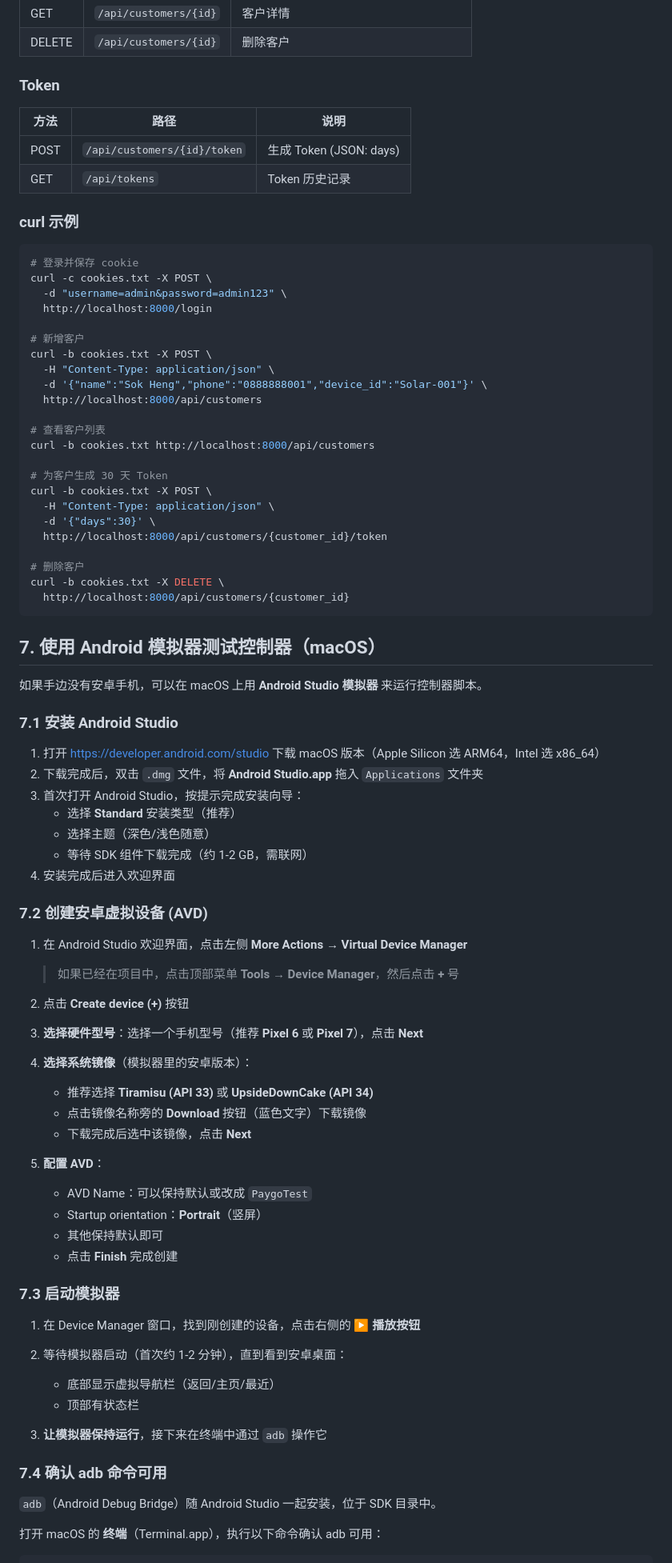
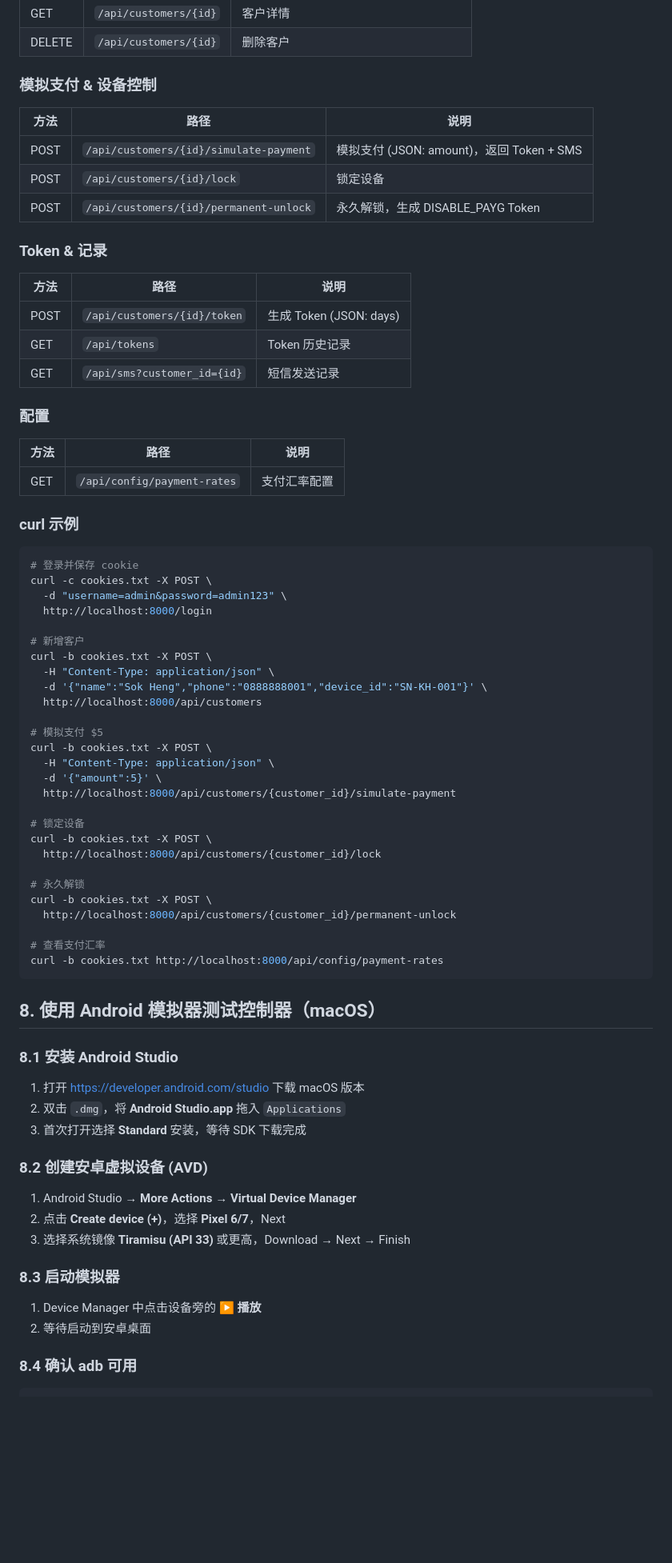
Before and after one commit to zhizhengqin/paygo-platform, a Markdown page: README.md, the part around one of its changes. Shown at 80% size. Drawn GitHub-style; blank space fills up the shorter version.

````diff
--- a/README.md
+++ b/README.md
@@ -125,12 +166,27 @@ python -m pytest tests/test_integration.py -v   # 端到端集成 (3 tests)
 | GET | `/api/customers/{id}` | 客户详情 |
 | DELETE | `/api/customers/{id}` | 删除客户 |
 
-### Token
+### 模拟支付 & 设备控制
+
+| 方法 | 路径 | 说明 |
+|------|------|------|
+| POST | `/api/customers/{id}/simulate-payment` | 模拟支付 (JSON: amount)，返回 Token + SMS |
+| POST | `/api/customers/{id}/lock` | 锁定设备 |
+| POST | `/api/customers/{id}/permanent-unlock` | 永久解锁，生成 DISABLE_PAYG Token |
+
+### Token & 记录
 
 | 方法 | 路径 | 说明 |
 |------|------|------|
 | POST | `/api/customers/{id}/token` | 生成 Token (JSON: days) |
 | GET | `/api/tokens` | Token 历史记录 |
+| GET | `/api/sms?customer_id={id}` | 短信发送记录 |
+
+### 配置
+
+| 方法 | 路径 | 说明 |
+|------|------|------|
+| GET | `/api/config/payment-rates` | 支付汇率配置 |
 
 ### curl 示例
 
@@ -143,73 +199,46 @@ curl -c cookies.txt -X POST \
 # 新增客户
 curl -b cookies.txt -X POST \
   -H "Content-Type: application/json" \
-  -d '{"name":"Sok Heng","phone":"0888888001","device_id":"Solar-001"}' \
+  -d '{"name":"Sok Heng","phone":"0888888001","device_id":"SN-KH-001"}' \
   http://localhost:8000/api/customers
 
-# 查看客户列表
-curl -b cookies.txt http://localhost:8000/api/customers
-
-# 为客户生成 30 天 Token
+# 模拟支付 $5
 curl -b cookies.txt -X POST \
   -H "Content-Type: application/json" \
-  -d '{"days":30}' \
-  http://localhost:8000/api/customers/{customer_id}/token
+  -d '{"amount":5}' \
+  http://localhost:8000/api/customers/{customer_id}/simulate-payment
 
-# 删除客户
-curl -b cookies.txt -X DELETE \
-  http://localhost:8000/api/customers/{customer_id}
+# 锁定设备
+curl -b cookies.txt -X POST \
+  http://localhost:8000/api/customers/{customer_id}/lock
+
+# 永久解锁
+curl -b cookies.txt -X POST \
+  http://localhost:8000/api/customers/{customer_id}/permanent-unlock
+
+# 查看支付汇率
+curl -b cookies.txt http://localhost:8000/api/config/payment-rates
 ```
 
-## 7. 使用 Android 模拟器测试控制器（macOS）
+## 8. 使用 Android 模拟器测试控制器（macOS）
 
-如果手边没有安卓手机，可以在 macOS 上用 **Android Studio 模拟器** 来运行控制器脚本。
+### 8.1 安装 Android Studio
 
-### 7.1 安装 Android Studio
+1. 打开 https://developer.android.com/studio 下载 macOS 版本
+2. 双击 `.dmg`，将 **Android Studio.app** 拖入 `Applications`
+3. 首次打开选择 **Standard** 安装，等待 SDK 下载完成
 
-1. 打开 https://developer.android.com/studio 下载 macOS 版本（Apple Silicon 选 ARM64，Intel 选 x86_64）
-2. 下载完成后，双击 `.dmg` 文件，将 **Android Studio.app** 拖入 `Applications` 文件夹
-3. 首次打开 Android Studio，按提示完成安装向导：
-   - 选择 **Standard** 安装类型（推荐）
-   - 选择主题（深色/浅色随意）
-   - 等待 SDK 组件下载完成（约 1-2 GB，需联网）
-4. 安装完成后进入欢迎界面
+### 8.2 创建安卓虚拟设备 (AVD)
 
-### 7.2 创建安卓虚拟设备 (AVD)
+1. Android Studio → **More Actions** → **Virtual Device Manager**
+2. 点击 **Create device (+)**，选择 **Pixel 6/7**，Next
+3. 选择系统镜像 **Tiramisu (API 33)** 或更高，Download → Next → Finish
 
-1. 在 Android Studio 欢迎界面，点击左侧 **More Actions** → **Virtual Device Manager**
+### 8.3 启动模拟器
 
-   > 如果已经在项目中，点击顶部菜单 **Tools** → **Device Manager**，然后点击 **+** 号
+1. Device Manager 中点击设备旁的 **▶ 播放**
+2. 等待启动到安卓桌面
 
-2. 点击 **Create device (+)** 按钮
-
-3. **选择硬件型号**：选择一个手机型号（推荐 **Pixel 6** 或 **Pixel 7**），点击 **Next**
-
-4. **选择系统镜像**（模拟器里的安卓版本）：
-   - 推荐选择 **Tiramisu (API 33)** 或 **UpsideDownCake (API 34)**
-   - 点击镜像名称旁的 **Download** 按钮（蓝色文字）下载镜像
-   - 下载完成后选中该镜像，点击 **Next**
-
-5. **配置 AVD**：
-   - AVD Name：可以保持默认或改成 `PaygoTest`
-   - Startup orientation：**Portrait**（竖屏）
-   - 其他保持默认即可
-   - 点击 **Finish** 完成创建
-
-### 7.3 启动模拟器
-
-1. 在 Device Manager 窗口，找到刚创建的设备，点击右侧的 **▶ 播放按钮**
-
-2. 等待模拟器启动（首次约 1-2 分钟），直到看到安卓桌面：
-
-   - 底部显示虚拟导航栏（返回/主页/最近）
-   - 顶部有状态栏
-
-3. **让模拟器保持运行**，接下来在终端中通过 `adb` 操作它
-
-### 7.4 确认 adb 命令可用
-
-`adb`（Android Debug Bridge）随 Android Studio 一起安装，位于 SDK 目录中。
-
-打开 macOS 的 **终端**（Terminal.app），执行以下命令确认 adb 可用：
+### 8.4 确认 adb 可用
 
 ```bash
````
Also changed, not shown: other parts of README.md (+164 -297 lines).
